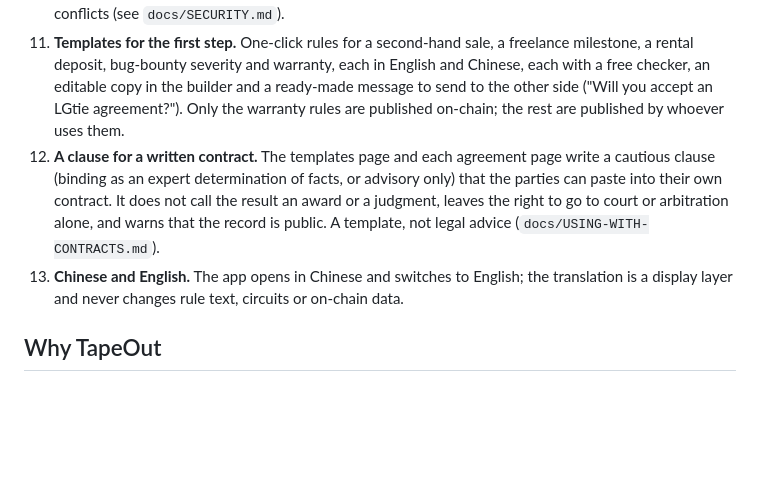
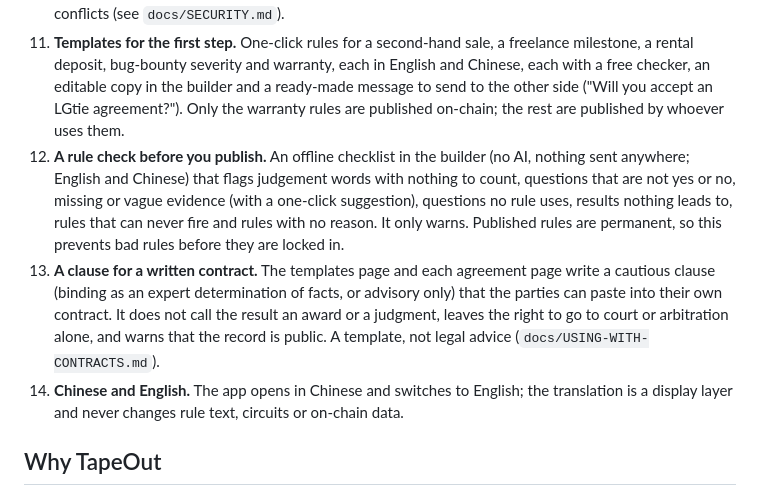
Before and after one commit to samuel025/Lgtie, a Markdown page: docs/SUBMISSION.md, the part around the change. Drawn GitHub-style; blank space fills up the shorter version.

```diff
--- a/docs/SUBMISSION.md
+++ b/docs/SUBMISSION.md
@@ -33,8 +33,9 @@ LGtie is not a replacement for any of these. It targets the stage before them: a
 9. **A one-page receipt** for any decided case, printable as a PDF, with a live re-run of the published rules.
 10. **A named reviewer, not just a wallet address.** A reviewer signs a short profile with their wallet (name, role, a public page they control). The page checks the signature in the browser, can check that the public page carries the same signed code, and shows the name next to the address on the agreement, the case and the receipt. No contract change and no server of ours: profiles travel over the same public relays as the inbox. It proves that the wallet and the page share an owner, not that the person is honest or free of conflicts (see `docs/SECURITY.md`).
 11. **Templates for the first step.** One-click rules for a second-hand sale, a freelance milestone, a rental deposit, bug-bounty severity and warranty, each in English and Chinese, each with a free checker, an editable copy in the builder and a ready-made message to send to the other side ("Will you accept an LGtie agreement?"). Only the warranty rules are published on-chain; the rest are published by whoever uses them.
-12. **A clause for a written contract.** The templates page and each agreement page write a cautious clause (binding as an expert determination of facts, or advisory only) that the parties can paste into their own contract. It does not call the result an award or a judgment, leaves the right to go to court or arbitration alone, and warns that the record is public. A template, not legal advice (`docs/USING-WITH-CONTRACTS.md`).
-13. **Chinese and English.** The app opens in Chinese and switches to English; the translation is a display layer and never changes rule text, circuits or on-chain data.
+12. **A rule check before you publish.** An offline checklist in the builder (no AI, nothing sent anywhere; English and Chinese) that flags judgement words with nothing to count, questions that are not yes or no, missing or vague evidence (with a one-click suggestion), questions no rule uses, results nothing leads to, rules that can never fire and rules with no reason. It only warns. Published rules are permanent, so this prevents bad rules before they are locked in.
+13. **A clause for a written contract.** The templates page and each agreement page write a cautious clause (binding as an expert determination of facts, or advisory only) that the parties can paste into their own contract. It does not call the result an award or a judgment, leaves the right to go to court or arbitration alone, and warns that the record is public. A template, not legal advice (`docs/USING-WITH-CONTRACTS.md`).
+14. **Chinese and English.** The app opens in Chinese and switches to English; the translation is a display layer and never changes rule text, circuits or on-chain data.
 
 ## Why TapeOut
 
```
Also changed, not shown: README.md (+9 -2 lines), docs/img/rule-check.png (added), 8 other files.
